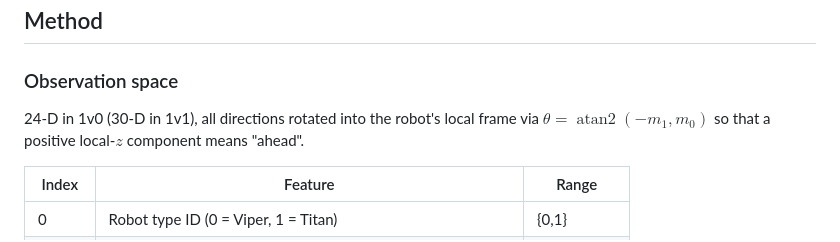
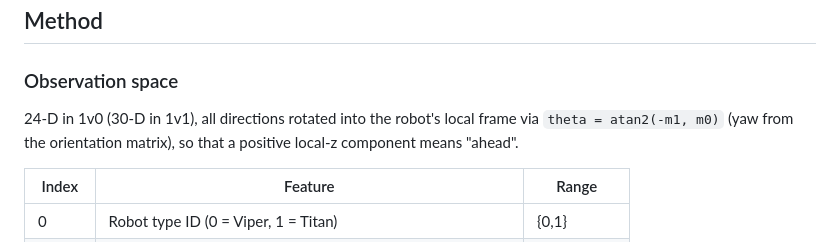
Before and after one commit to bineenasc/Omnidirectional_Robot_Soccer, a Markdown page: README.md, the part around the change. Rendered like a GitHub page.

Commit message:
docs: fix math rendering in README

```diff
--- a/README.md
+++ b/README.md
@@ -198,7 +198,8 @@ Viper-vs-Titan matches and reports wins/draws.
 ### Observation space
 
 24-D in 1v0 (30-D in 1v1), all directions rotated into the robot's local frame via
-$\theta = \operatorname{atan2}(-m_1, m_0)$ so that a positive local-$z$ component means "ahead".
+`theta = atan2(-m1, m0)` (yaw from the orientation matrix), so that a positive local-z
+component means "ahead".
 
 | Index | Feature | Range |
 |---|---|---|
```
